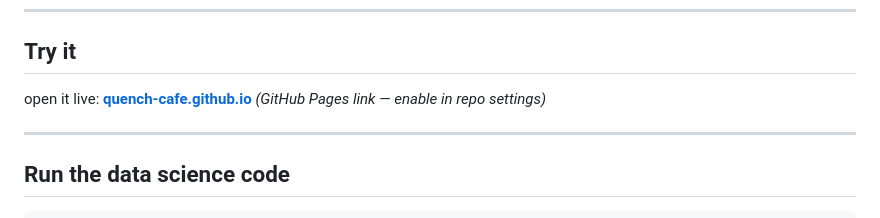
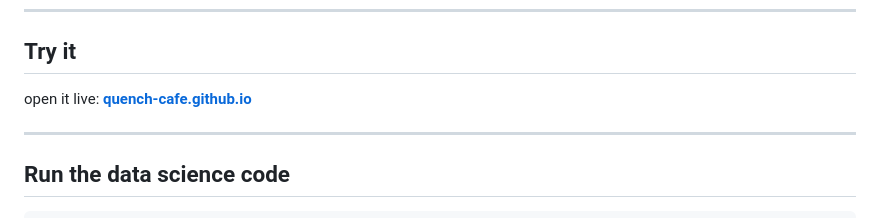
Before and after one commit to 124578-UW/cafe-analytics, a Markdown page: Readme.md, the part around the change. GitHub-like rendering.

Commit message:
Fix live link in Readme.md
Updated the live link to the correct GitHub Pages URL.

```diff
--- a/Readme.md
+++ b/Readme.md
@@ -30,7 +30,7 @@ This is a fully interactive mockup of what that feature could look like, built o
 
 ## Try it
 
-open it live: **[quench-cafe.github.io](https://github.com)** *(GitHub Pages link — enable in repo settings)*
+open it live: **[quench-cafe.github.io](https://124578-uw.github.io/cafe-analytics/)**
 
 ---
 
```
